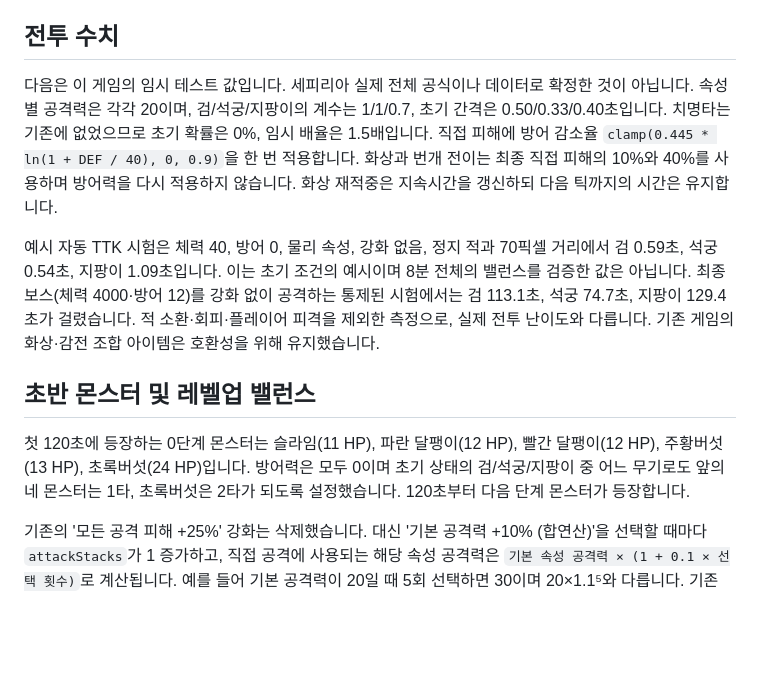
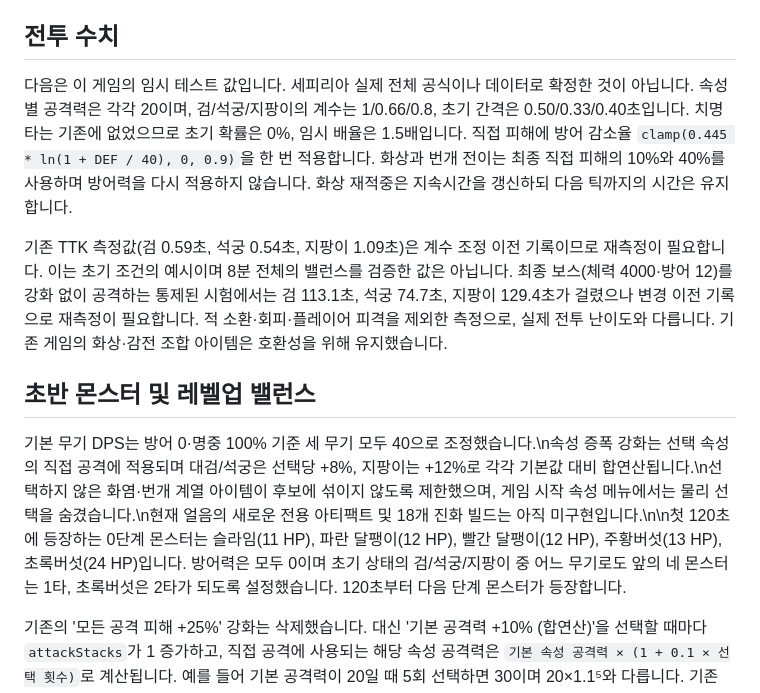
Before and after one commit to kk-0729/eight-minute-survivor, a Markdown page: README.md, the part around the change. Drawn GitHub-style; blank space fills up the shorter version.

Commit message:
Document adjusted weapon coefficients and staff element specialization

```diff
--- a/README.md
+++ b/README.md
@@ -23,22 +23,21 @@ node scripts/build.cjs
 ## 전투 수치
 
 다음은 이 게임의 임시 테스트 값입니다. 세피리아 실제 전체 공식이나 데이터로 확정한 것이 아닙니다.
-속성별 공격력은 각각 20이며, 검/석궁/지팡이의 계수는 1/1/0.7, 초기 간격은
+속성별 공격력은 각각 20이며, 검/석궁/지팡이의 계수는 1/0.66/0.8, 초기 간격은
 0.50/0.33/0.40초입니다. 치명타는 기존에 없었으므로 초기 확률은 0%, 임시 배율은 1.5배입니다.
 직접 피해에 방어 감소율 `clamp(0.445 * ln(1 + DEF / 40), 0, 0.9)`을 한 번 적용합니다.
 화상과 번개 전이는 최종 직접 피해의 10%와 40%를 사용하며 방어력을 다시 적용하지 않습니다.
 화상 재적중은 지속시간을 갱신하되 다음 틱까지의 시간은 유지합니다.
 
-예시 자동 TTK 시험은 체력 40, 방어 0, 물리 속성, 강화 없음, 정지 적과 70픽셀 거리에서
-검 0.59초, 석궁 0.54초, 지팡이 1.09초입니다. 이는 초기 조건의 예시이며 8분 전체의 밸런스를
+기존 TTK 측정값(검 0.59초, 석궁 0.54초, 지팡이 1.09초)은 계수 조정 이전 기록이므로 재측정이 필요합니다. 이는 초기 조건의 예시이며 8분 전체의 밸런스를
 검증한 값은 아닙니다. 최종 보스(체력 4000·방어 12)를 강화 없이 공격하는 통제된 시험에서는
-검 113.1초, 석궁 74.7초, 지팡이 129.4초가 걸렸습니다. 적 소환·회피·플레이어 피격을
+검 113.1초, 석궁 74.7초, 지팡이 129.4초가 걸렸으나 변경 이전 기록으로 재측정이 필요합니다. 적 소환·회피·플레이어 피격을
 제외한 측정으로, 실제 전투 난이도와 다릅니다. 기존 게임의 화상·감전 조합 아이템은
 호환성을 위해 유지했습니다.
 
 ## 초반 몬스터 및 레벨업 밸런스
 
-첫 120초에 등장하는 0단계 몬스터는 슬라임(11 HP), 파란 달팽이(12 HP), 빨간 달팽이(12 HP), 주황버섯(13 HP), 초록버섯(24 HP)입니다. 방어력은 모두 0이며 초기 상태의 검/석궁/지팡이 중 어느 무기로도 앞의 네 몬스터는 1타, 초록버섯은 2타가 되도록 설정했습니다. 120초부터 다음 단계 몬스터가 등장합니다.
+기본 무기 DPS는 방어 0·명중 100% 기준 세 무기 모두 40으로 조정했습니다.\n속성 증폭 강화는 선택 속성의 직접 공격에 적용되며 대검/석궁은 선택당 +8%, 지팡이는 +12%로 각각 기본값 대비 합연산됩니다.\n선택하지 않은 화염·번개 계열 아이템이 후보에 섞이지 않도록 제한했으며, 게임 시작 속성 메뉴에서는 물리 선택을 숨겼습니다.\n현재 얼음의 새로운 전용 아티팩트 및 18개 진화 빌드는 아직 미구현입니다.\n\n첫 120초에 등장하는 0단계 몬스터는 슬라임(11 HP), 파란 달팽이(12 HP), 빨간 달팽이(12 HP), 주황버섯(13 HP), 초록버섯(24 HP)입니다. 방어력은 모두 0이며 초기 상태의 검/석궁/지팡이 중 어느 무기로도 앞의 네 몬스터는 1타, 초록버섯은 2타가 되도록 설정했습니다. 120초부터 다음 단계 몬스터가 등장합니다.
 
 기존의 '모든 공격 피해 +25%' 강화는 삭제했습니다. 대신 '기본 공격력 +10% (합연산)'을 선택할 때마다 `attackStacks`가 1 증가하고, 직접 공격에 사용되는 해당 속성 공격력은 `기본 속성 공격력 × (1 + 0.1 × 선택 횟수)`로 계산됩니다. 예를 들어 기본 공격력이 20일 때 5회 선택하면 30이며 20×1.1⁵와 다릅니다. 기존 조합 아이템의 고정 폭발 피해는 이 공격력 강화와 별개로 유지했습니다.
 
```
